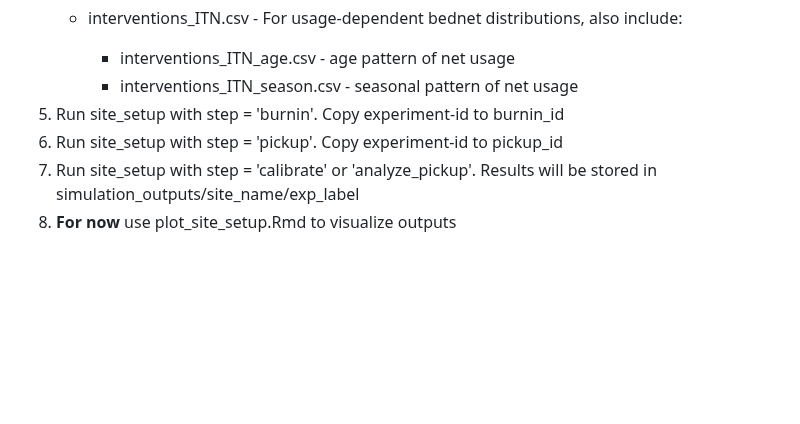
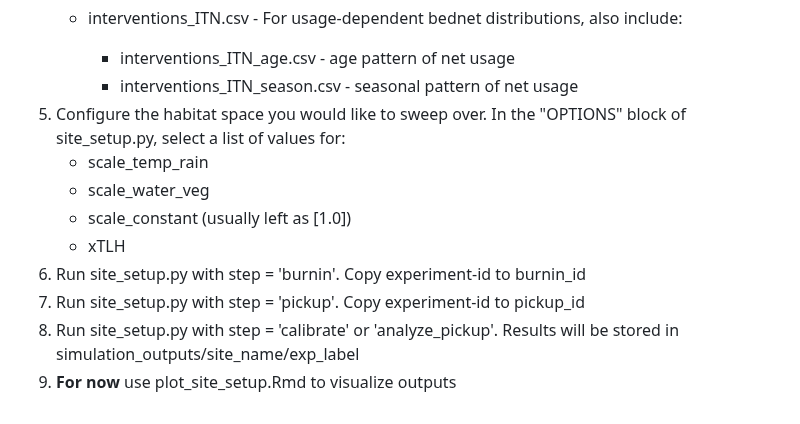
Before and after one commit to tobias-holden/EMOD_spatial_example, a Markdown page: README.md, the part around the change. Rendered like a GitHub page; blank space fills up the shorter version.

```diff
--- a/README.md
+++ b/README.md
@@ -40,7 +40,12 @@ Basic instructions:
      - interventions_ITN.csv - For usage-dependent bednet distributions, also include:
          - interventions_ITN_age.csv     - age pattern of net usage
          - interventions_ITN_season.csv  - seasonal pattern of net usage
-6. Run site_setup with step = 'burnin'. Copy experiment-id to burnin_id
-7. Run site_setup with step = 'pickup'. Copy experiment-id to pickup_id
-8. Run site_setup with step = 'calibrate' or 'analyze_pickup'. Results will be stored in simulation_outputs/site_name/exp_label
-9. **For now** use plot_site_setup.Rmd to visualize outputs
+6. Configure the habitat space you would like to sweep over. In the "OPTIONS" block of site_setup.py, select a list of values for:
+     - scale_temp_rain
+     - scale_water_veg
+     - scale_constant (usually left as [1.0])
+     - xTLH
+7. Run site_setup.py with step = 'burnin'. Copy experiment-id to burnin_id
+8. Run site_setup.py with step = 'pickup'. Copy experiment-id to pickup_id
+9. Run site_setup.py with step = 'calibrate' or 'analyze_pickup'. Results will be stored in simulation_outputs/site_name/exp_label
+10. **For now** use plot_site_setup.Rmd to visualize outputs
```
